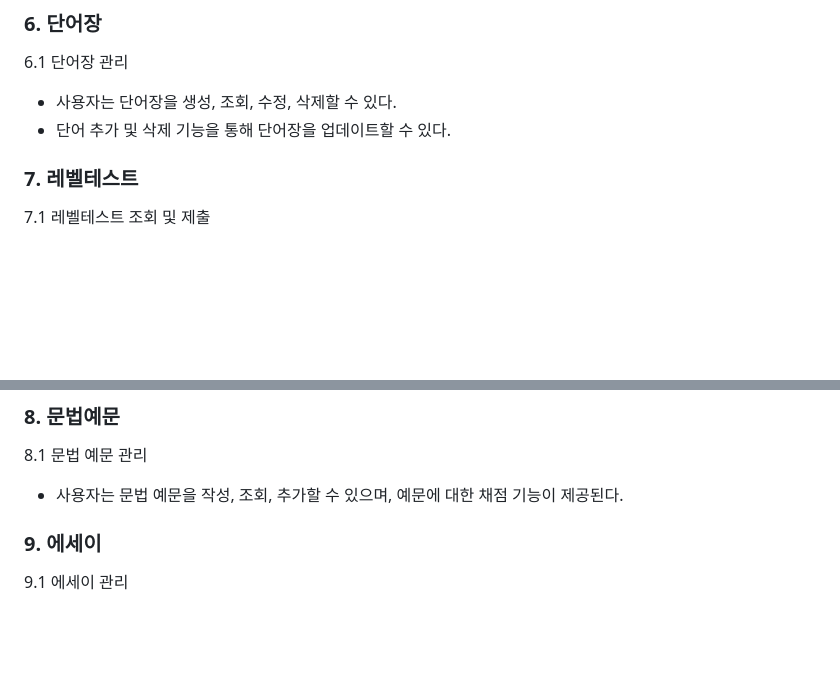
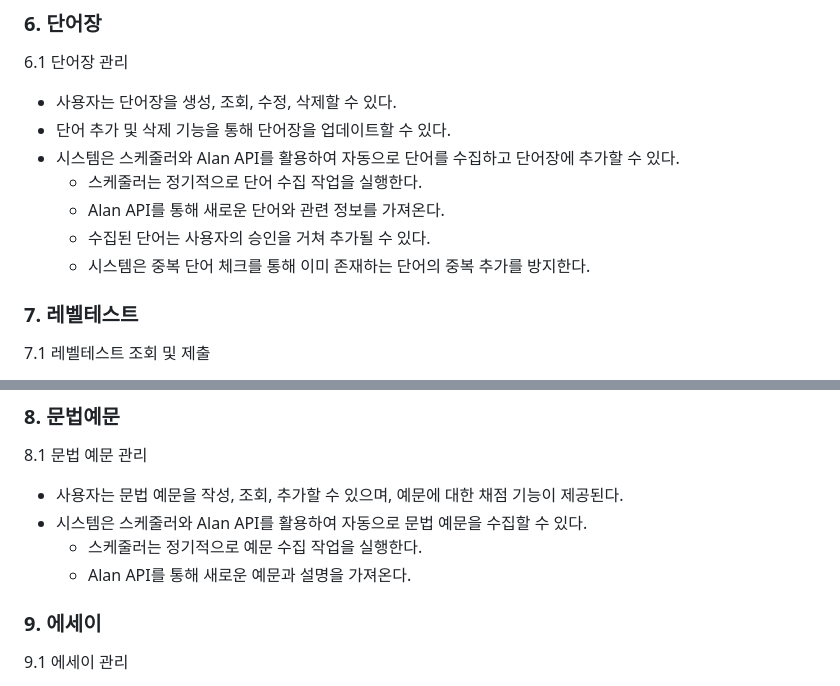
Before and after one commit to hyezuu/AILearn, a Markdown page: README.md, 2 parts joined by grey strips. Drawn GitHub-style; blank space fills up the shorter version.

```diff
--- a/README.md
+++ b/README.md
@@ -162,6 +162,11 @@ AILearn은 AI 기술을 활용한 혁신적인 온라인 영어 학습 플랫폼
 6.1 단어장 관리
   - 사용자는 단어장을 생성, 조회, 수정, 삭제할 수 있다.
   - 단어 추가 및 삭제 기능을 통해 단어장을 업데이트할 수 있다.
+  - 시스템은 스케줄러와 Alan API를 활용하여 자동으로 단어를 수집하고 단어장에 추가할 수 있다.
+     - 스케줄러는 정기적으로 단어 수집 작업을 실행한다.
+     - Alan API를 통해 새로운 단어와 관련 정보를 가져온다.
+     - 수집된 단어는 사용자의 승인을 거쳐 추가될 수 있다.
+     - 시스템은 중복 단어 체크를 통해 이미 존재하는 단어의 중복 추가를 방지한다.
 
 ### 7. 레벨테스트
 
@@ -175,6 +180,10 @@ AILearn은 AI 기술을 활용한 혁신적인 온라인 영어 학습 플랫폼
 
 8.1 문법 예문 관리
   - 사용자는 문법 예문을 작성, 조회, 추가할 수 있으며, 예문에 대한 채점 기능이 제공된다.
+  - 시스템은 스케줄러와 Alan API를 활용하여 자동으로 문법 예문을 수집할 수 있다.
+     - 스케줄러는 정기적으로 예문 수집 작업을 실행한다.
+     - Alan API를 통해 새로운 예문과 설명을 가져온다.
+
 
 ### 9. 에세이
 
```
